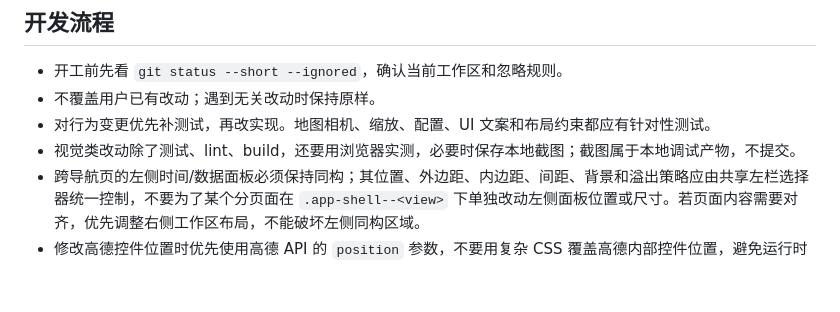
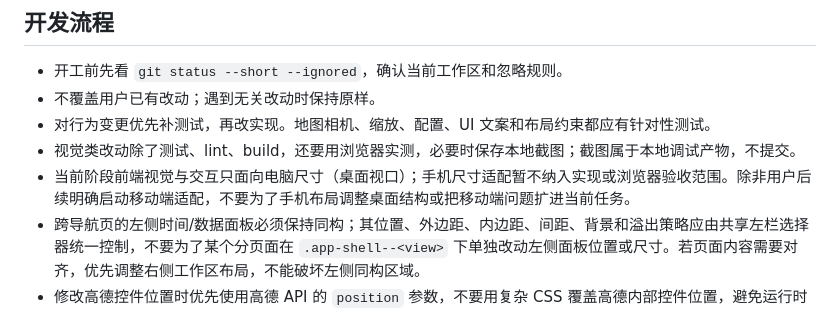
Before and after one commit to Rance2025/EnRoute, a Markdown page: AGENTS.md, the part around the change. GitHub-like rendering; blank space fills up the shorter version.

Commit message:
docs: 约定当前仅验收电脑尺寸

```diff
--- a/AGENTS.md
+++ b/AGENTS.md
@@ -85,6 +85,7 @@ VITE_AMAP_SECURITY_CODE=your-amap-security-js-code
 - 不覆盖用户已有改动；遇到无关改动时保持原样。
 - 对行为变更优先补测试，再改实现。地图相机、缩放、配置、UI 文案和布局约束都应有针对性测试。
 - 视觉类改动除了测试、lint、build，还要用浏览器实测，必要时保存本地截图；截图属于本地调试产物，不提交。
+- 当前阶段前端视觉与交互只面向电脑尺寸（桌面视口）；手机尺寸适配暂不纳入实现或浏览器验收范围。除非用户后续明确启动移动端适配，不要为了手机布局调整桌面结构或把移动端问题扩进当前任务。
 - 跨导航页的左侧时间/数据面板必须保持同构；其位置、外边距、内边距、间距、背景和溢出策略应由共享左栏选择器统一控制，不要为了某个分页面在 `.app-shell--<view>` 下单独改动左侧面板位置或尺寸。若页面内容需要对齐，优先调整右侧工作区布局，不能破坏左侧同构区域。
 - 修改高德控件位置时优先使用高德 API 的 `position` 参数，不要用复杂 CSS 覆盖高德内部控件位置，避免运行时坐标计算异常。当前地图不使用高德 `ControlBar`/罗盘。
 - 后续海量点和轨迹渲染不要用 React DOM marker 堆叠；优先考虑高德 Loca/WebGL、视口加载、聚合、抽稀和服务端切片。
```
Also changed, not shown: 2 other files.
